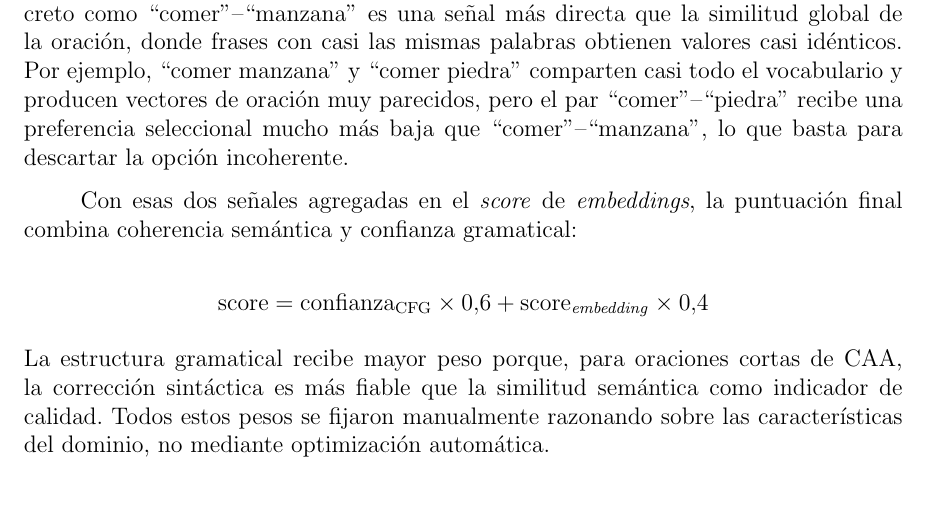
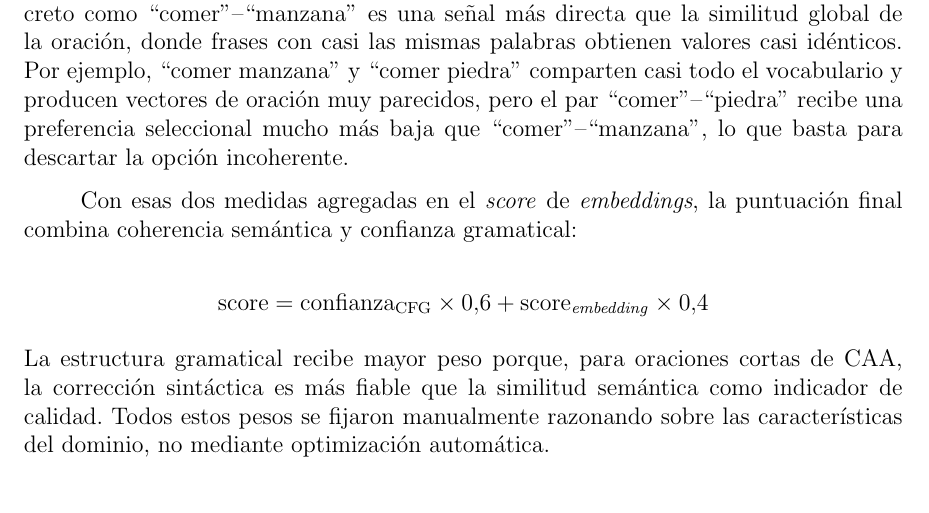
Before and after one commit to Lagaress/tfg-memory, a LaTeX document (main.tex, which reads sections/development/enfoque-hibrido.tex): part of page 46 of 119, cut so that both start at the same text. Compiled offline with pdfLaTeX.

Commit message:
Replace remaining 'señales' with 'medidas' in embeddings section
Co-Authored-By: Claude Opus 4.7 <noreply@anthropic.com>

```diff
--- a/sections/development/enfoque-hibrido.tex
+++ b/sections/development/enfoque-hibrido.tex
@@ -19,7 +19,7 @@ El componente semántico se construye a partir de dos medidas. La primera, la \t
 
 La preferencia seleccional recibe mayor peso porque la coherencia de un par concreto como ``comer''--``manzana'' es una señal más directa que la similitud global de la oración, donde frases con casi las mismas palabras obtienen valores casi idénticos. Por ejemplo, ``comer manzana'' y ``comer piedra'' comparten casi todo el vocabulario y producen vectores de oración muy parecidos, pero el par ``comer''--``piedra'' recibe una preferencia seleccional mucho más baja que ``comer''--``manzana'', lo que basta para descartar la opción incoherente.
 
-Con esas dos señales agregadas en el \textit{score} de \textit{embeddings}, la puntuación final combina coherencia semántica y confianza gramatical:
+Con esas dos medidas agregadas en el \textit{score} de \textit{embeddings}, la puntuación final combina coherencia semántica y confianza gramatical:
 
 $$\text{score} = \text{confianza}_{\text{CFG}} \times 0.6 + \text{score}_{\text{\textit{embedding}}} \times 0.4$$
 
```
